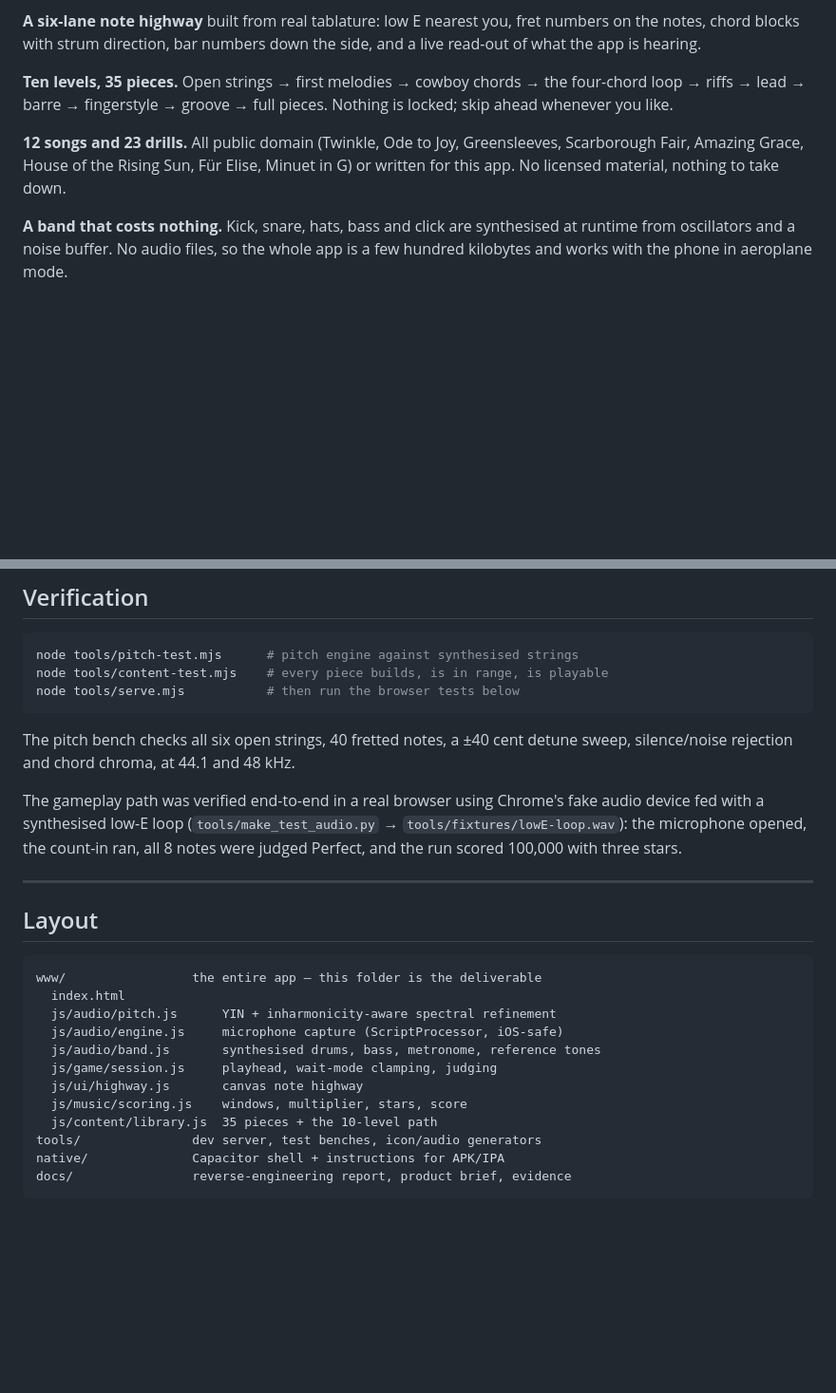
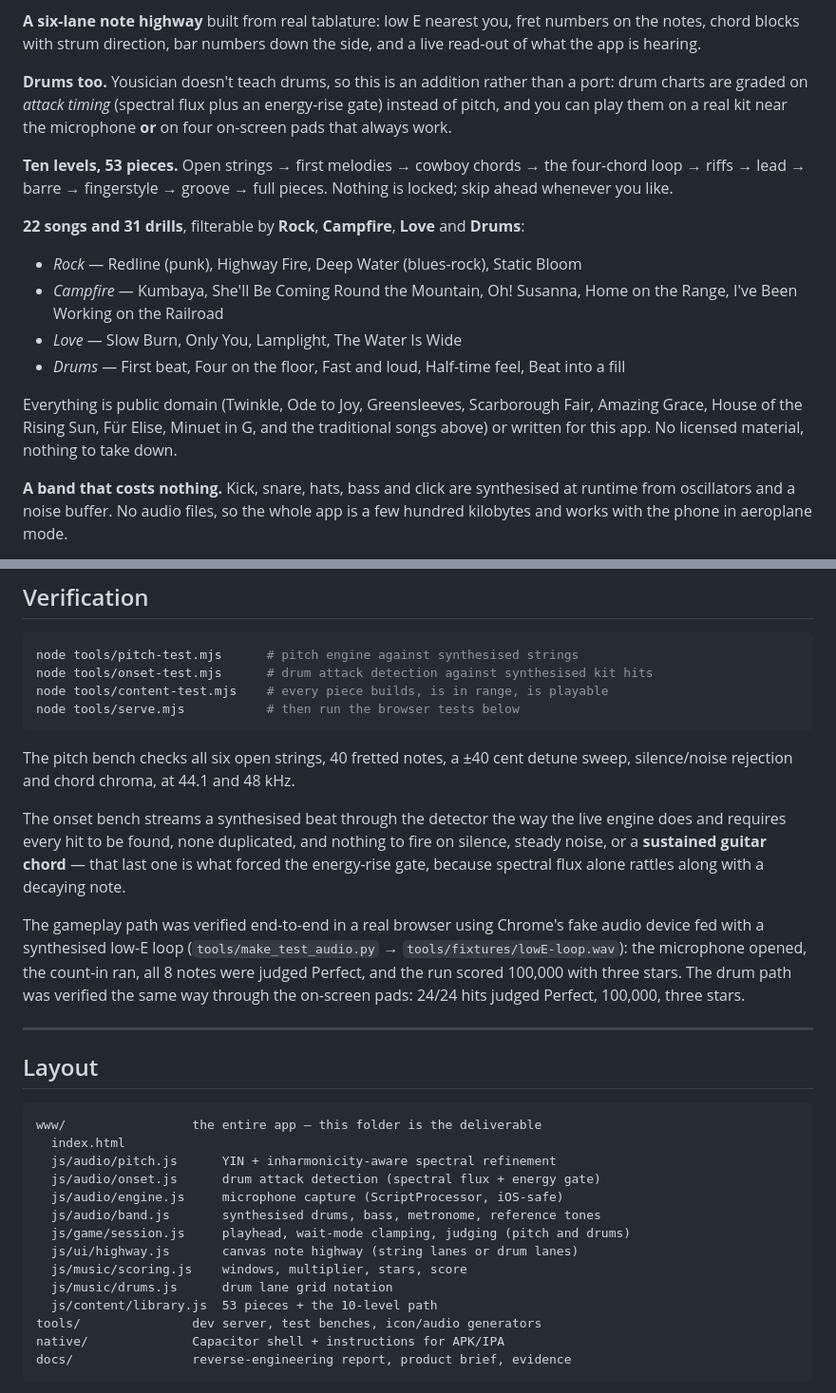
Before and after one commit to BillyBull2020/biodynamx-music, a Markdown page: README.md, 2 parts joined by grey strips. Shown at 95% size. Rendered like a GitHub page; blank space fills up the shorter version.

````diff
--- a/README.md
+++ b/README.md
@@ -113,13 +113,28 @@ synthetic test bench: **±0.03 cents** across the neck at 44.1 and 48 kHz.
 numbers on the notes, chord blocks with strum direction, bar numbers down the
 side, and a live read-out of what the app is hearing.
 
-**Ten levels, 35 pieces.** Open strings → first melodies → cowboy chords →
+**Drums too.** Yousician doesn't teach drums, so this is an addition rather than a
+port: drum charts are graded on *attack timing* (spectral flux plus an energy-rise
+gate) instead of pitch, and you can play them on a real kit near the microphone
+**or** on four on-screen pads that always work.
+
+**Ten levels, 53 pieces.** Open strings → first melodies → cowboy chords →
 the four-chord loop → riffs → lead → barre → fingerstyle → groove → full pieces.
 Nothing is locked; skip ahead whenever you like.
 
-**12 songs and 23 drills.** All public domain (Twinkle, Ode to Joy, Greensleeves,
-Scarborough Fair, Amazing Grace, House of the Rising Sun, Für Elise, Minuet in G)
-or written for this app. No licensed material, nothing to take down.
+**22 songs and 31 drills**, filterable by **Rock**, **Campfire**, **Love** and
+**Drums**:
+
+- *Rock* — Redline (punk), Highway Fire, Deep Water (blues-rock), Static Bloom
+- *Campfire* — Kumbaya, She'll Be Coming Round the Mountain, Oh! Susanna,
+  Home on the Range, I've Been Working on the Railroad
+- *Love* — Slow Burn, Only You, Lamplight, The Water Is Wide
+- *Drums* — First beat, Four on the floor, Fast and loud, Half-time feel, Beat into a fill
+
+Everything is public domain (Twinkle, Ode to Joy, Greensleeves, Scarborough Fair,
+Amazing Grace, House of the Rising Sun, Für Elise, Minuet in G, and the
+traditional songs above) or written for this app. No licensed material, nothing
+to take down.
 
 **A band that costs nothing.** Kick, snare, hats, bass and click are synthesised
 at runtime from oscillators and a noise buffer. No audio files, so the whole app
@@ -160,6 +175,7 @@ engine, the note highway geometry and the judgment windows are original work.
 
 ```powershell
 node tools/pitch-test.mjs      # pitch engine against synthesised strings
+node tools/onset-test.mjs      # drum attack detection against synthesised kit hits
 node tools/content-test.mjs    # every piece builds, is in range, is playable
 node tools/serve.mjs           # then run the browser tests below
 ```
@@ -167,11 +183,18 @@ node tools/serve.mjs           # then run the browser tests below
 The pitch bench checks all six open strings, 40 fretted notes, a ±40 cent detune
 sweep, silence/noise rejection and chord chroma, at 44.1 and 48 kHz.
 
+The onset bench streams a synthesised beat through the detector the way the live
+engine does and requires every hit to be found, none duplicated, and nothing to
+fire on silence, steady noise, or a **sustained guitar chord** — that last one is
+what forced the energy-rise gate, because spectral flux alone rattles along with a
+decaying note.
+
 The gameplay path was verified end-to-end in a real browser using Chrome's fake
 audio device fed with a synthesised low-E loop
 (`tools/make_test_audio.py` → `tools/fixtures/lowE-loop.wav`): the microphone
 opened, the count-in ran, all 8 notes were judged Perfect, and the run scored
-100,000 with three stars.
+100,000 with three stars. The drum path was verified the same way through the
+on-screen pads: 24/24 hits judged Perfect, 100,000, three stars.
 
 ---
 
@@ -181,12 +204,14 @@ opened, the count-in ran, all 8 notes were judged Perfect, and the run scored
 www/                 the entire app — this folder is the deliverable
   index.html
   js/audio/pitch.js      YIN + inharmonicity-aware spectral refinement
+  js/audio/onset.js      drum attack detection (spectral flux + energy gate)
   js/audio/engine.js     microphone capture (ScriptProcessor, iOS-safe)
   js/audio/band.js       synthesised drums, bass, metronome, reference tones
-  js/game/session.js     playhead, wait-mode clamping, judging
-  js/ui/highway.js       canvas note highway
+  js/game/session.js     playhead, wait-mode clamping, judging (pitch and drums)
+  js/ui/highway.js       canvas note highway (string lanes or drum lanes)
   js/music/scoring.js    windows, multiplier, stars, score
-  js/content/library.js  35 pieces + the 10-level path
+  js/music/drums.js      drum lane grid notation
+  js/content/library.js  53 pieces + the 10-level path
 tools/               dev server, test benches, icon/audio generators
 native/              Capacitor shell + instructions for APK/IPA
 docs/                reverse-engineering report, product brief, evidence
````
Also changed, not shown: shots/drums-3000ms.png (added), 14 other files.
